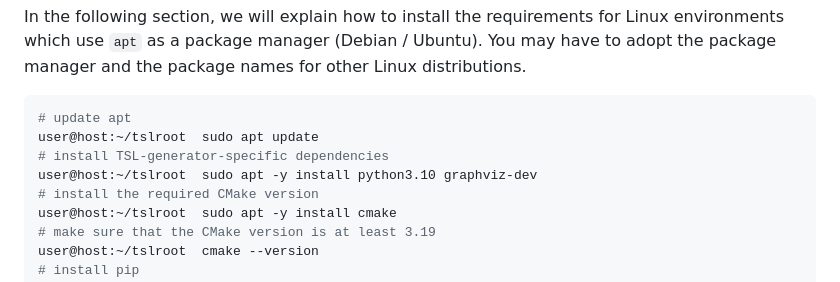
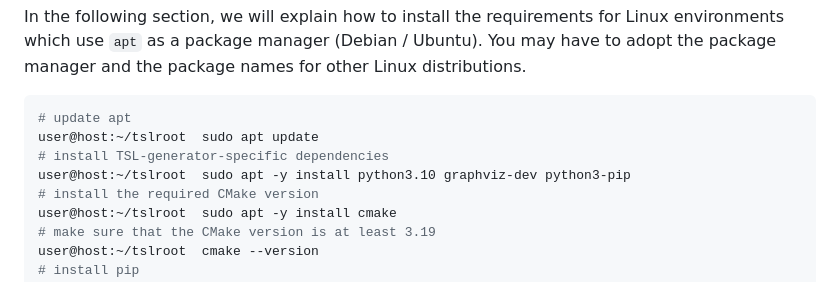
Before and after one commit to db-tu-dresden/TSL, a Markdown page: README.md, the part around the change. GitHub-like rendering.

Commit message:
Added pip install command

```diff
--- a/README.md
+++ b/README.md
@@ -126,7 +126,7 @@ You may have to adopt the package manager and the package names for other Linux
 # update apt
 user@host:~/tslroot  sudo apt update
 # install TSL-generator-specific dependencies
-user@host:~/tslroot  sudo apt -y install python3.10 graphviz-dev
+user@host:~/tslroot  sudo apt -y install python3.10 graphviz-dev python3-pip
 # install the required CMake version
 user@host:~/tslroot  sudo apt -y install cmake
 # make sure that the CMake version is at least 3.19
```
